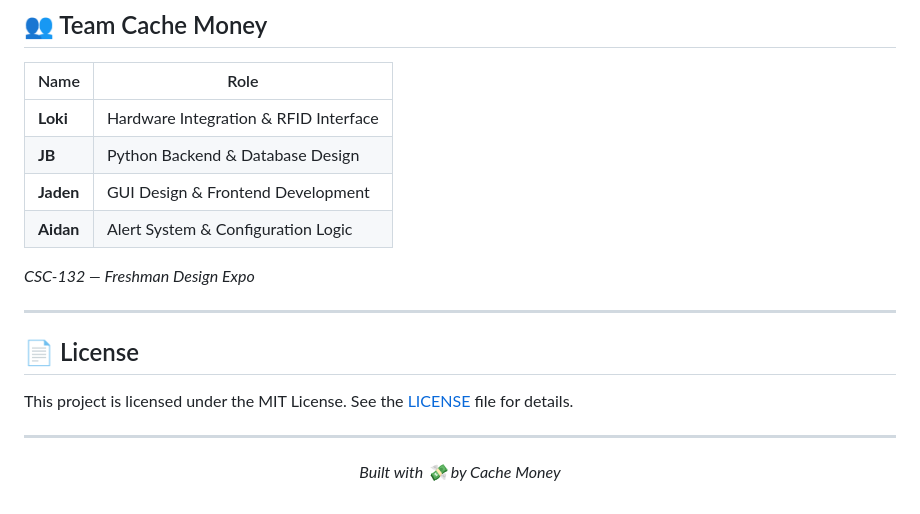
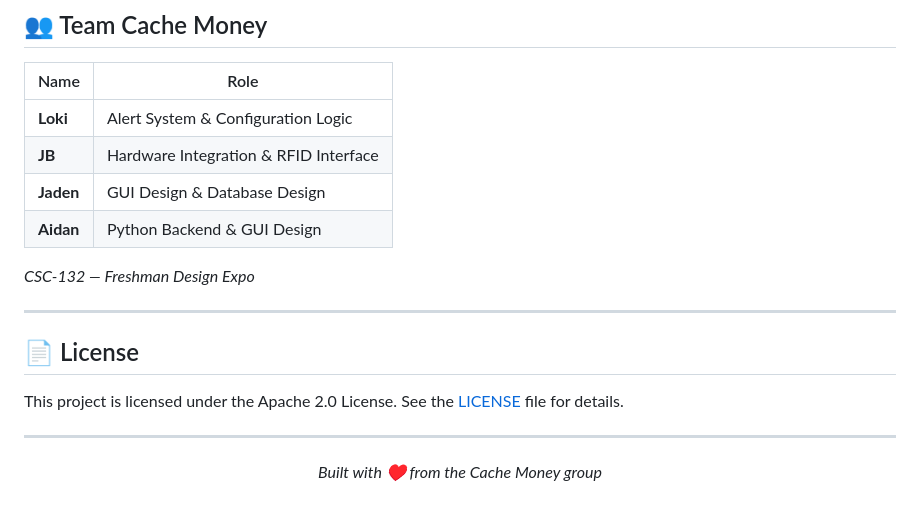
Before and after one commit to CSC132-CacheMoney/TBox, a Markdown page: README.md, the part around the change. GitHub-like rendering.

Commit message:
Fixed some little things in the README

```diff
--- a/README.md
+++ b/README.md
@@ -229,10 +229,10 @@ pytest>=7.0.0
 
 | Name | Role |
 |---|---|
-| **Loki** | Hardware Integration & RFID Interface |
-| **JB** | Python Backend & Database Design |
-| **Jaden** | GUI Design & Frontend Development |
-| **Aidan** | Alert System & Configuration Logic |
+| **Loki** | Alert System & Configuration Logic |
+| **JB** | Hardware Integration & RFID Interface |
+| **Jaden** | GUI Design & Database Design |
+| **Aidan** | Python Backend & GUI Design |
 
 *CSC-132 — Freshman Design Expo*
 
@@ -240,12 +240,12 @@ pytest>=7.0.0
 
 ## 📄 License
 
-This project is licensed under the MIT License. See the [LICENSE](LICENSE) file for details.
+This project is licensed under the Apache 2.0 License. See the [LICENSE](LICENSE) file for details.
 
 ---
 
 <div align="center">
 
-*Built with 💸 by Cache Money*
+*Built with ♥️ from the Cache Money group*
 
 </div>
```
